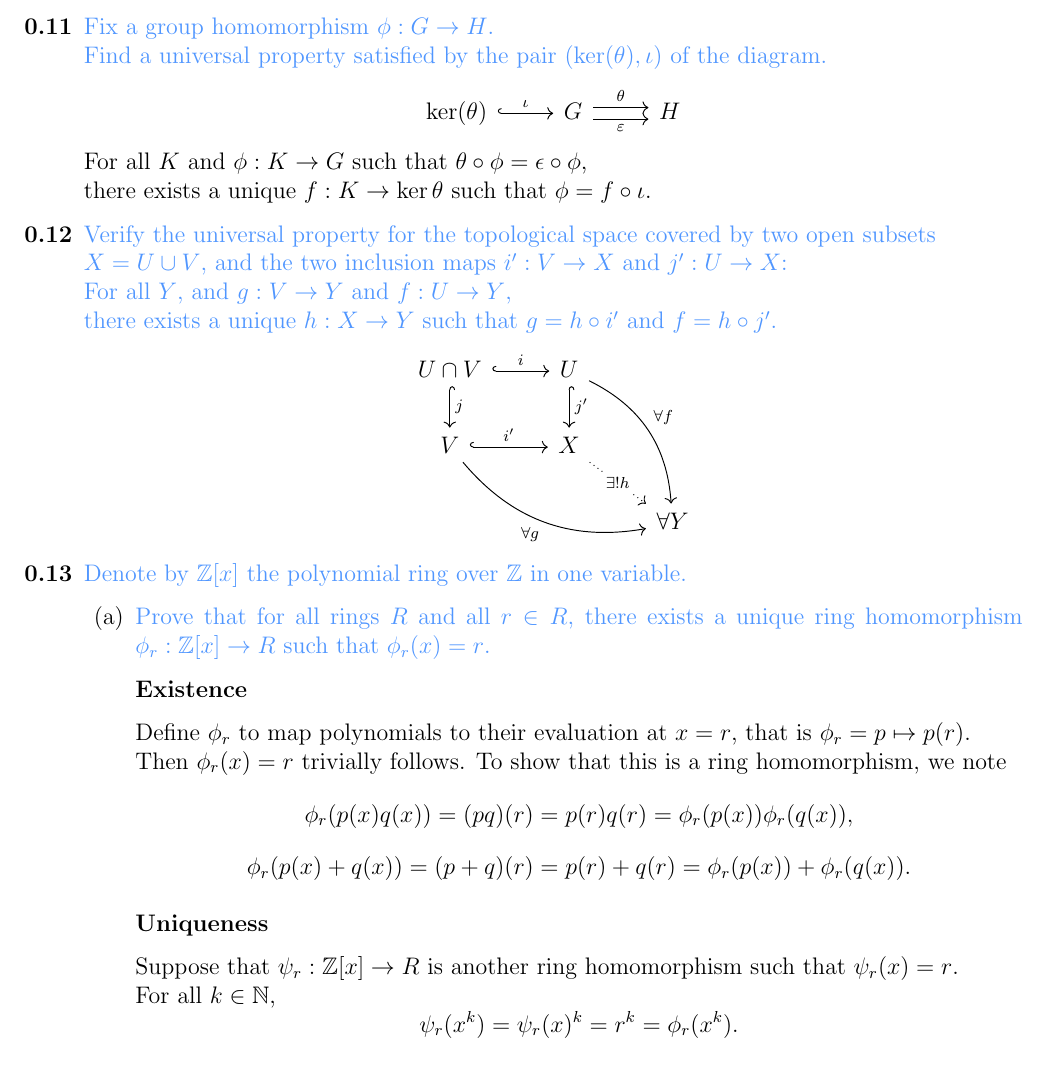
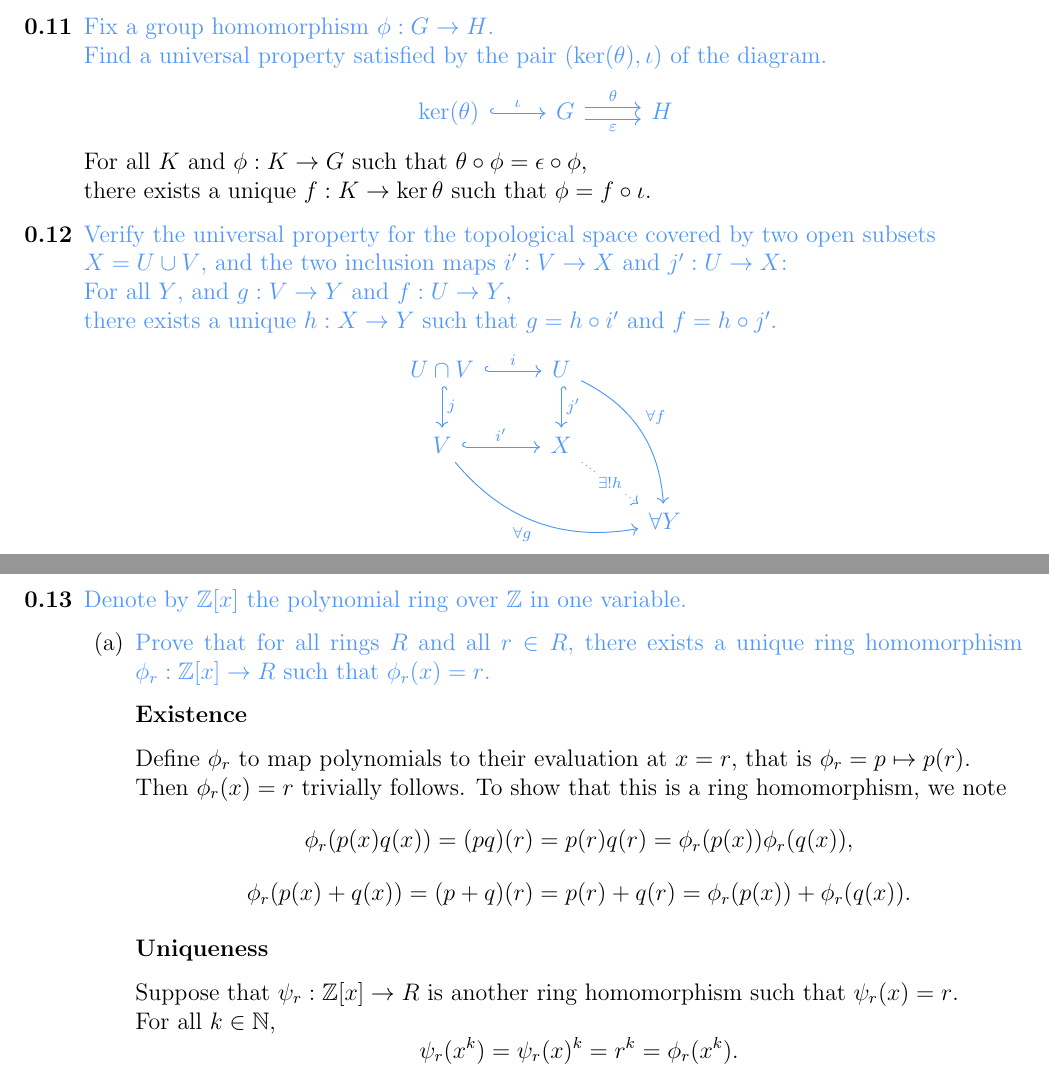
Before and after one commit to jeffofthewired/leinster-solutions, a LaTeX document (main.tex, which reads chapters/chapter0.tex): part of page 1 of 4 before the commit and two parts of pages 1 and 2 of 4 after it, the two joined at a grey line, cut so that both start at the same text. Compiled offline with pdfLaTeX.

Commit message:
made diagrams blue

```diff
--- a/chapters/chapter0.tex
+++ b/chapters/chapter0.tex
@@ -23,7 +23,9 @@
     }
 
     \begin{center}
-        \input{assets/diagram_0_2.tex}
+        {\color{question}
+            \input{assets/diagram_0_2.tex}
+        }
     \end{center}
 
     For all $K$ and $\phi:K\to G$ such that $\theta\circ\phi = \epsilon\circ\phi$,\\
@@ -39,6 +41,8 @@
     }
 
     \begin{center}
-        \input{assets/diagram_0_3.tex}
+        {\color{question}
+            \input{assets/diagram_0_3.tex}
+        }
     \end{center}
 
```
Also changed, not shown: chapters/chapter0.tex (1 more changed lines).
